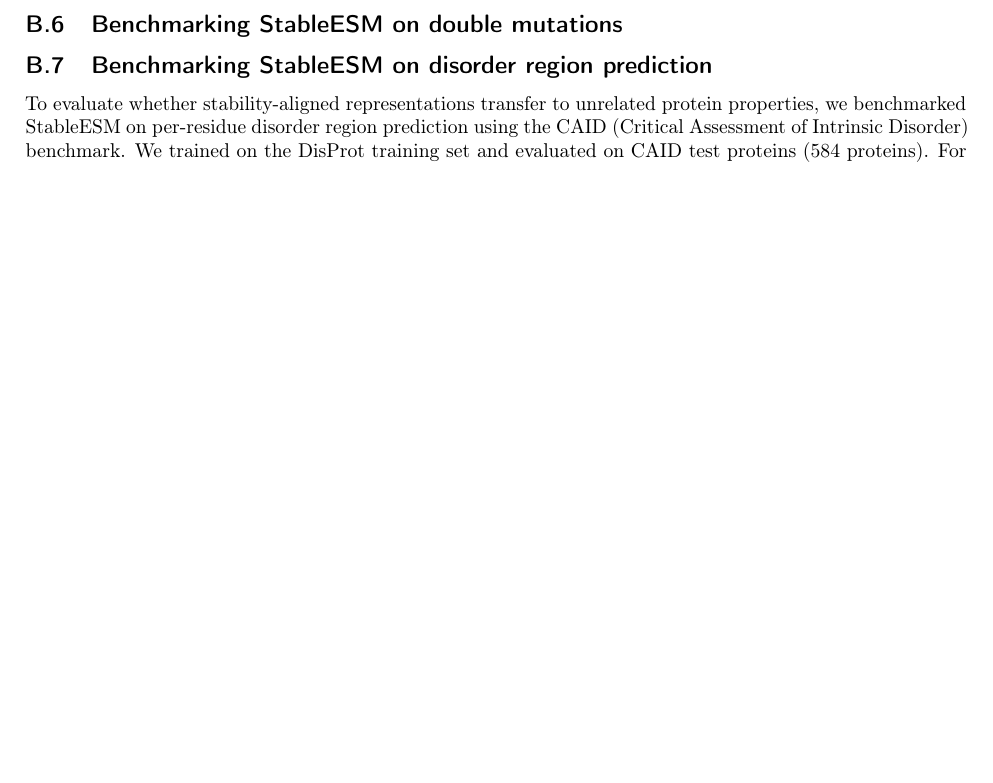
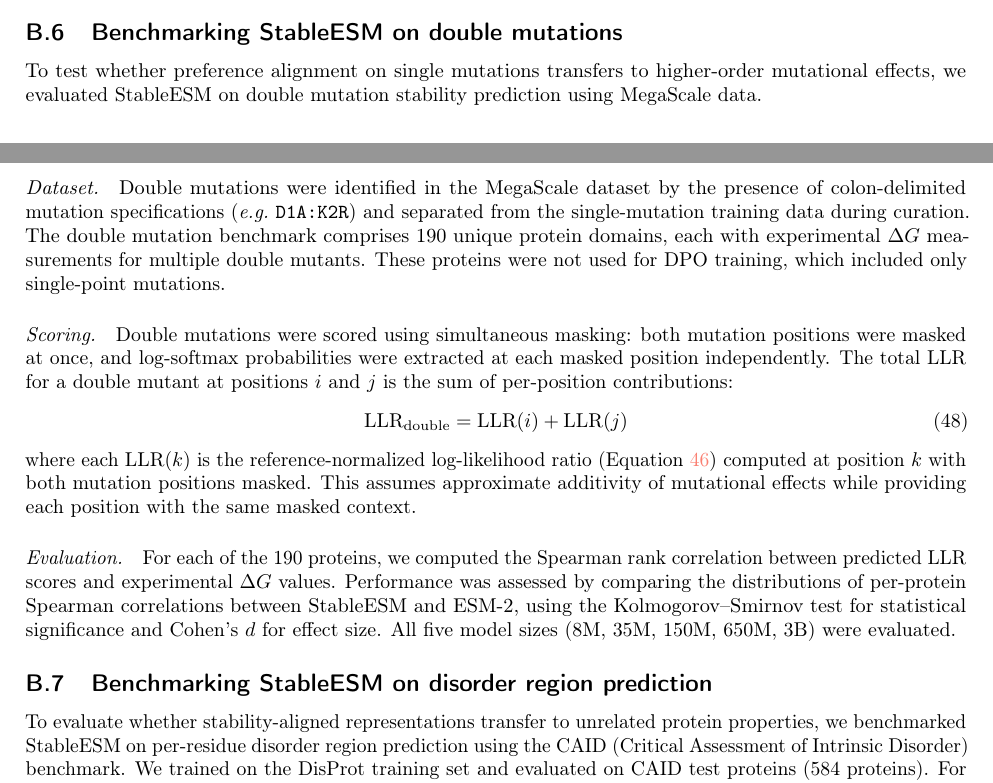
Before and after one commit to PraljakReps/StableESM-paper, a LaTeX document (main_origina.tex, which reads appendix.tex): part of page 27 of 28 before the commit and two parts of pages 26 and 27 of 29 after it, the two joined at a grey line, cut so that both start at the same text, the shorter picture padded with empty space. Compiled offline with pdfLaTeX.

Commit message:
Draft B.6 Benchmarking StableESM on double mutations appendix section
Co-Authored-By: Claude Opus 4.6 (1M context) <noreply@anthropic.com>

```diff
--- a/appendix.tex
+++ b/appendix.tex
@@ -184,6 +184,28 @@ ESM$_{\text{Therm}}$ models were trained using the original ESM$_{\text{Therm}}$
 For ESM$_{\text{Therm}}$, mutation effect scores were computed using the standard masked marginal LLR from \citet{meier2021language} (without reference normalization), since these models do not use a reference model framework.
 
 \subsection{Benchmarking StableESM on double mutations}\label{sec:double_mutation_benchmark}
+
+To test whether preference alignment on single mutations transfers to higher-order mutational effects, we evaluated StableESM on double mutation stability prediction using MegaScale data.
+
+\paragraph{Dataset.}
+Double mutations were identified in the MegaScale dataset by the presence of colon-delimited mutation specifications (\eg \texttt{D1A:K2R}) and separated from the single-mutation training data during curation.
+The double mutation benchmark comprises 190 unique protein domains, each with experimental $\Delta G$ measurements for multiple double mutants.
+These proteins were not used for DPO training, which included only single-point mutations.
+
+\paragraph{Scoring.}
+Double mutations were scored using simultaneous masking: both mutation positions were masked at once, and log-softmax probabilities were extracted at each masked position independently.
+The total LLR for a double mutant at positions $i$ and $j$ is the sum of per-position contributions:
+\begin{equation}
+\text{LLR}_{\text{double}} = \text{LLR}(i) + \text{LLR}(j)
+\end{equation}
+where each $\text{LLR}(k)$ is the reference-normalized log-likelihood ratio (Equation~\ref{eq:llr_inference}) computed at position $k$ with both mutation positions masked.
+This assumes approximate additivity of mutational effects while providing each position with the same masked context.
+
+\paragraph{Evaluation.}
+For each of the 190 proteins, we computed the Spearman rank correlation between predicted LLR scores and experimental $\Delta G$ values.
+Performance was assessed by comparing the distributions of per-protein Spearman correlations between StableESM and ESM-2, using the Kolmogorov--Smirnov test for statistical significance and Cohen's $d$ for effect size.
+All five model sizes (8M, 35M, 150M, 650M, 3B) were evaluated.
+
 \subsection{Benchmarking StableESM on disorder region prediction}\label{sec:disorder_prediction}
 To evaluate whether stability-aligned representations transfer to unrelated protein properties, we benchmarked StableESM on per-residue disorder region prediction using the CAID (Critical Assessment of Intrinsic Disorder) benchmark. We trained on the DisProt training set and evaluated on CAID test proteins (584 proteins). For each backbone (StableESM, ESM2, ESM$_{Therm}$, one-hot encoding, and random initialization), we froze the backbone representations and trained a single linear layer ($\text{Linear}(d_{\text{hidden}}, 1)$) applied per residue to predict disorder probability. Training used binary cross-entropy loss with attention masking to ignore padding tokens, a learning rate of $1 \times 10^{-4}$, batch size of 32, maximum sequence length of 1024, and mixed precision (FP16) training for up to 1000 epochs. Performance was quantified using per-protein F1 score, accuracy, precision, and recall, aggregated across all CAID benchmark proteins.
 
```
